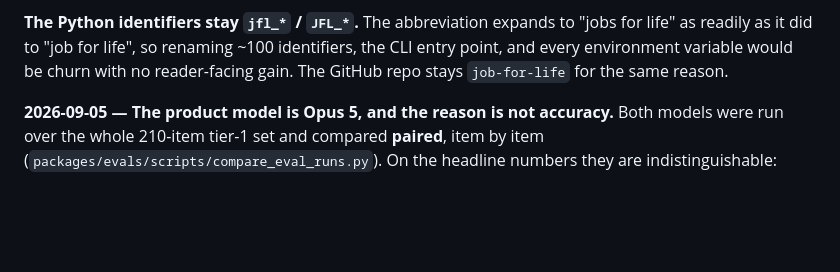
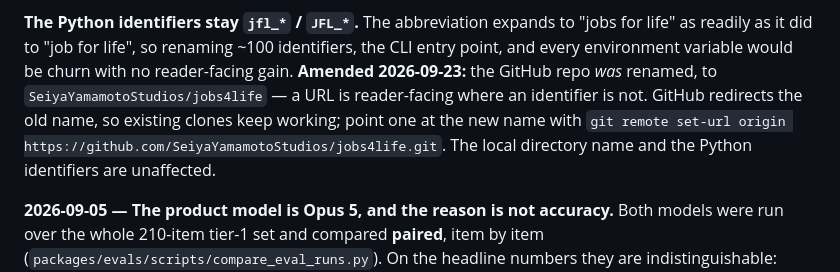
Before and after one commit to SeiyaYamamotoStudios/jobs4life, a Markdown page: CLAUDE.md, the part around the change. Rendered like a GitHub page; blank space fills up the shorter version.

Commit message:
Record the repository rename to jobs4life

```diff
--- a/CLAUDE.md
+++ b/CLAUDE.md
@@ -228,8 +228,12 @@ the published number true of the running code again.
 
 **The Python identifiers stay `jfl_*` / `JFL_*`.** The abbreviation expands to "jobs for
 life" as readily as it did to "job for life", so renaming ~100 identifiers, the CLI entry
-point, and every environment variable would be churn with no reader-facing gain. The
-GitHub repo stays `job-for-life` for the same reason.
+point, and every environment variable would be churn with no reader-facing gain.
+**Amended 2026-09-23:** the GitHub repo *was* renamed, to `SeiyaYamamotoStudios/jobs4life`
+— a URL is reader-facing where an identifier is not. GitHub redirects the old name, so
+existing clones keep working; point one at the new name with
+`git remote set-url origin https://github.com/SeiyaYamamotoStudios/jobs4life.git`. The
+local directory name and the Python identifiers are unaffected.
 
 **2026-09-05 — The product model is Opus 5, and the reason is not accuracy.** Both
 models were run over the whole 210-item tier-1 set and compared **paired**, item by
```
